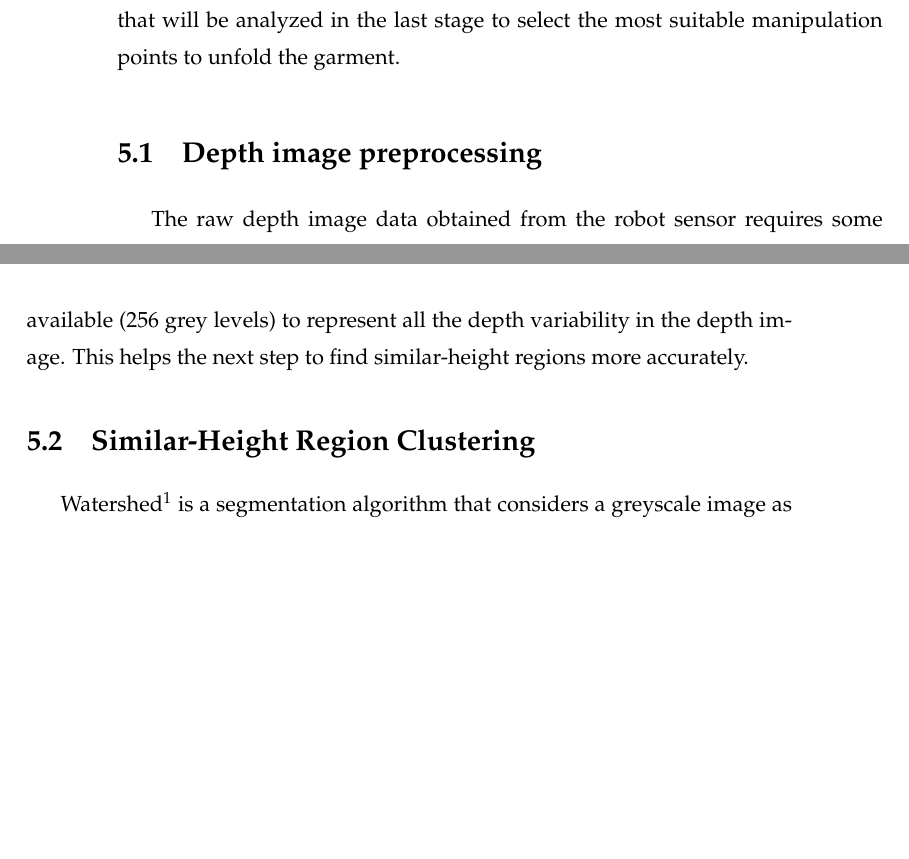
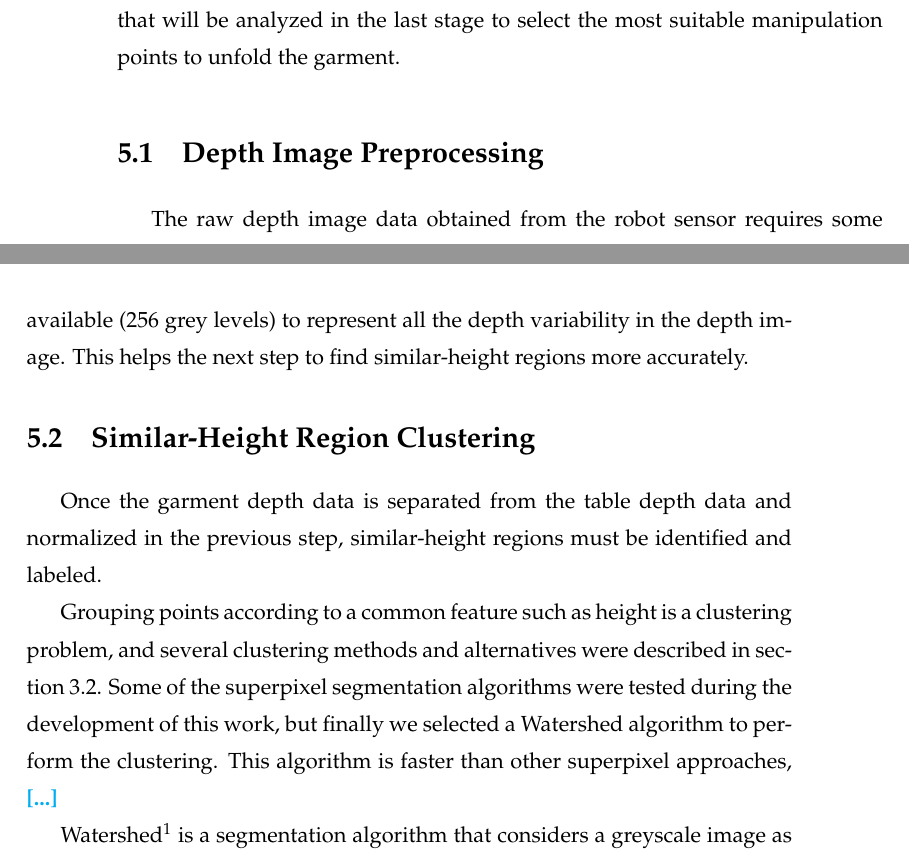
Before and after one commit to David-Estevez/master-thesis, a LaTeX thesis (master_thesis.tex, which reads algorithm_02.tex): two parts of pages 39 and 40 of 57, joined at a grey line, cut so that both start at the same text, the shorter picture padded with empty space. Compiled offline with pdfLaTeX.

Commit message:
Start Watershed refactor

```diff
--- a/algorithm_02.tex
+++ b/algorithm_02.tex
@@ -3,7 +3,7 @@
 
 This chapter explains in detail the garment depth map clustering stage that our algorithm performs to the garment data previously segmented. This stage prepares the depth image data using the segmentation results from the previous stage to remove all depth data not related to the garment. Then, it applies a Watershed transform algorithm to find the different overlapped garment regions, that will be analyzed in the last stage to select the most suitable manipulation points to unfold the garment.
 
-\section{Depth image preprocessing}
+\section{Depth Image Preprocessing}
 \label{depth_image_preprocessing}
 
 The raw depth image data obtained from the robot sensor requires some treatment before it can be processed in the next step (section \ref{garment_clustering_watershed}). This step takes the garment mask calculated in the previous stage, and applies it to the depth image of the garment. The objective is to discard the information related to the table.
@@ -13,6 +13,10 @@ As the next step will treat the depth data as a greyscale image, the remaining g
 
 \section{Similar-Height Region Clustering}
 \label{garment_clustering_watershed}
+
+Once the garment depth data is separated from the table depth data and normalized in the previous step, similar-height regions must be identified and labeled.
+
+Grouping points according to a common feature such as height is a clustering problem, and several clustering methods and alternatives were described in section \ref{architecture:depth_map_clustering}. Some of the superpixel segmentation algorithms were tested during the development of this work, but finally we selected a Watershed algorithm to perform the clustering. This algorithm is faster than other superpixel approaches, \comment{[...]}
 
 Watershed\footnote{\url{http://scikit-image.org/docs/dev/auto_examples/plot_watershed.html}} is a segmentation algorithm that considers a greyscale image as a topological surface where high intensity pixels correspond to peaks and hills, and low intensity pixels are equivalent to valleys. The algorithm fills the surface pouring water at each isolated valley. As the water level rises, the water from different sources will start to merge. To prevent them from merging, the algorithm constructs barriers at the merging regions, and continues this process of adding water and building barriers until all the peaks have been flooded. The resulting barriers are the segmentation result, where each region enclosed correspond to a segmented item.
 
```
Also changed, not shown: algorithm_02.tex (2 more changed lines).
